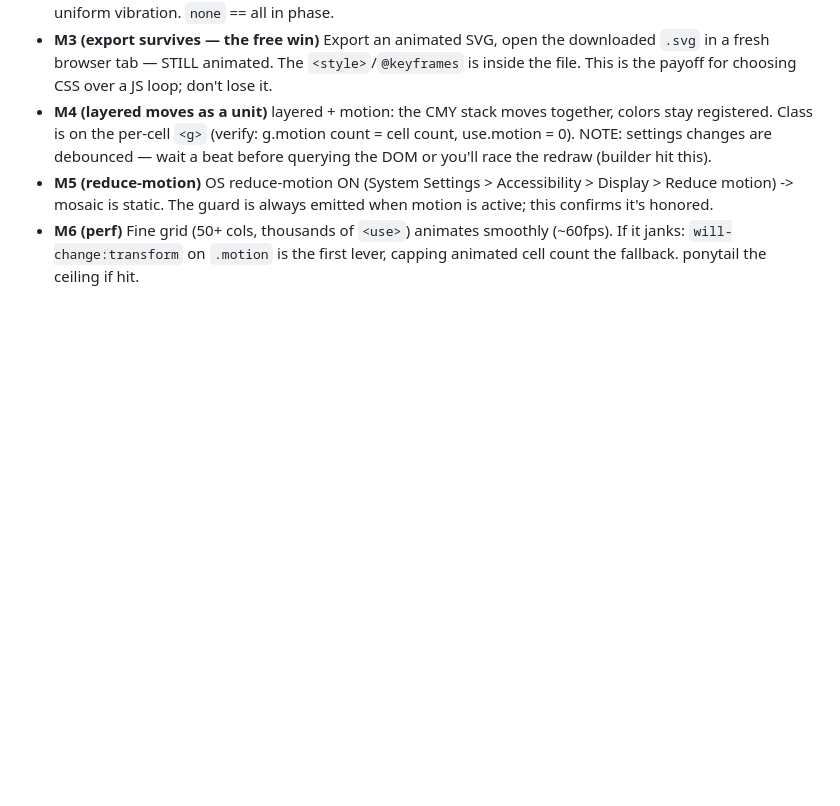
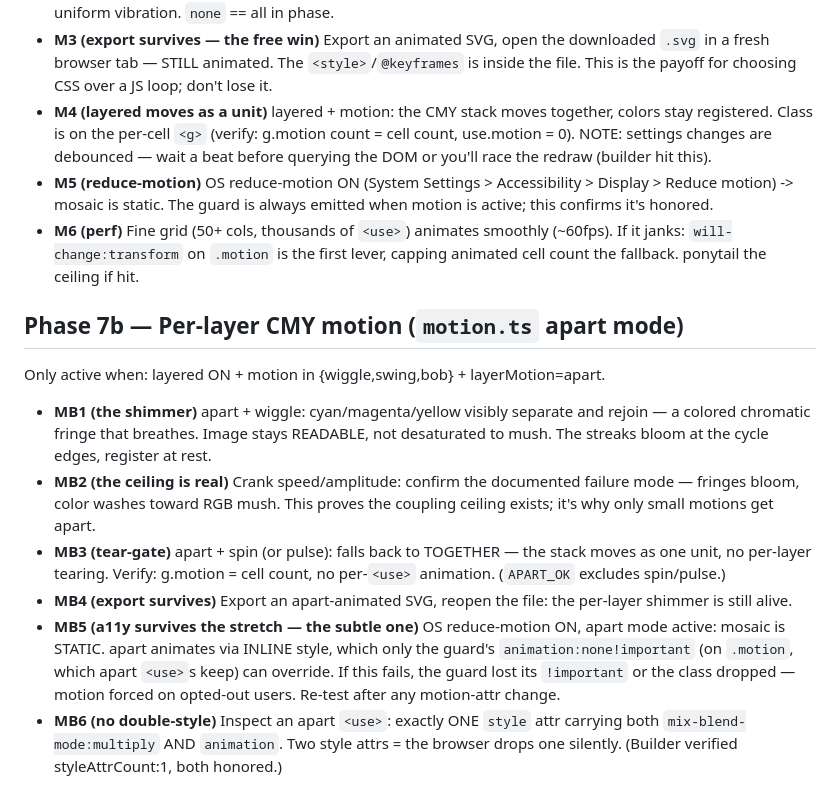
Before and after one commit to zntznt/iconizer, a Markdown page: guidance/manual-tests.md, the part around the change. GitHub-like rendering; blank space fills up the shorter version.

Commit message:
docs: add Phase 7b manual tests (MB1-MB6); mark 7b shipped, only deploy left
Co-Authored-By: Claude Opus 4.8 (1M context) <noreply@anthropic.com>

```diff
--- a/guidance/manual-tests.md
+++ b/guidance/manual-tests.md
@@ -120,3 +120,27 @@ Annotated so nobody prunes them as "obvious":
 - **M6 (perf)** Fine grid (50+ cols, thousands of `<use>`) animates smoothly
   (~60fps). If it janks: `will-change:transform` on `.motion` is the first lever,
   capping animated cell count the fallback. ponytail the ceiling if hit.
+
+## Phase 7b — Per-layer CMY motion (`motion.ts` apart mode)
+
+Only active when: layered ON + motion in {wiggle,swing,bob} + layerMotion=apart.
+
+- **MB1 (the shimmer)** apart + wiggle: cyan/magenta/yellow visibly separate and
+  rejoin — a colored chromatic fringe that breathes. Image stays READABLE, not
+  desaturated to mush. The streaks bloom at the cycle edges, register at rest.
+- **MB2 (the ceiling is real)** Crank speed/amplitude: confirm the documented
+  failure mode — fringes bloom, color washes toward RGB mush. This proves the
+  coupling ceiling exists; it's why only small motions get apart.
+- **MB3 (tear-gate)** apart + spin (or pulse): falls back to TOGETHER — the stack
+  moves as one unit, no per-layer tearing. Verify: g.motion = cell count, no
+  per-`<use>` animation. (`APART_OK` excludes spin/pulse.)
+- **MB4 (export survives)** Export an apart-animated SVG, reopen the file: the
+  per-layer shimmer is still alive.
+- **MB5 (a11y survives the stretch — the subtle one)** OS reduce-motion ON, apart
+  mode active: mosaic is STATIC. apart animates via INLINE style, which only the
+  guard's `animation:none!important` (on `.motion`, which apart `<use>`s keep) can
+  override. If this fails, the guard lost its `!important` or the class dropped —
+  motion forced on opted-out users. Re-test after any motion-attr change.
+- **MB6 (no double-style)** Inspect an apart `<use>`: exactly ONE `style` attr
+  carrying both `mix-blend-mode:multiply` AND `animation`. Two style attrs = the
+  browser drops one silently. (Builder verified styleAttrCount:1, both honored.)
```
Also changed, not shown: guidance/PLAN.md (+3 -2 lines).
